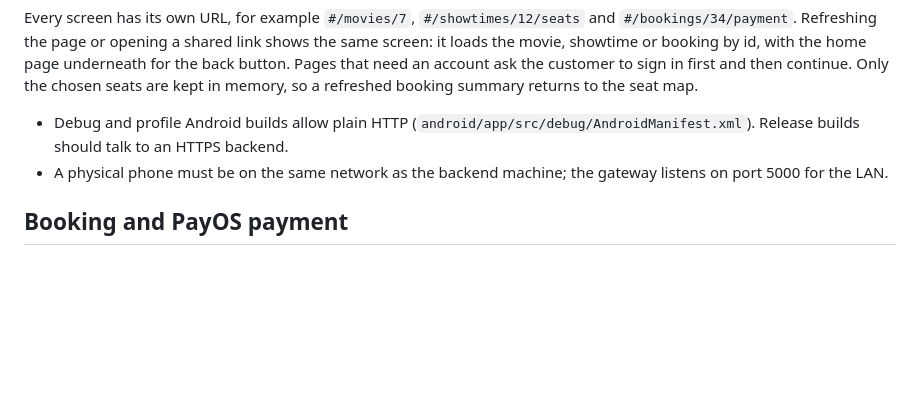
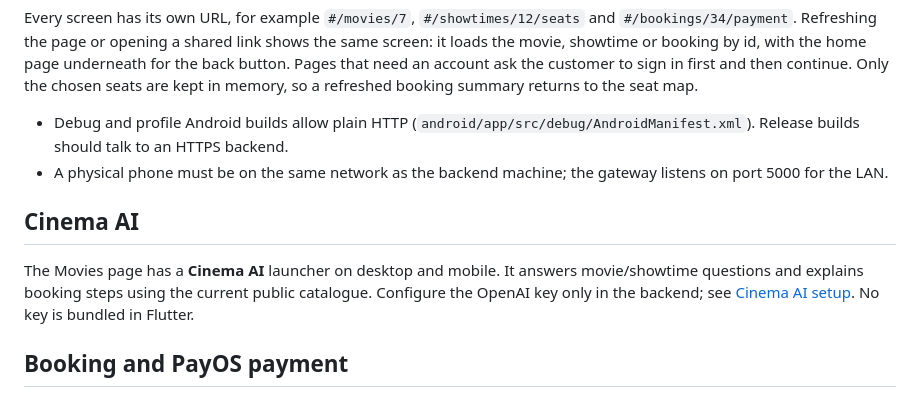
Before and after one commit to PRM393-Cinema/Cinema, a Markdown page: Cinema_Mobile/README.md, the part around the change. Rendered like a GitHub page; blank space fills up the shorter version.

Commit message:
docs(chat): explain OpenAI setup and assistant limits

```diff
--- a/Cinema_Mobile/README.md
+++ b/Cinema_Mobile/README.md
@@ -133,6 +133,13 @@ memory, so a refreshed booking summary returns to the seat map.
 - Debug and profile Android builds allow plain HTTP (`android/app/src/debug/AndroidManifest.xml`). Release builds should talk to an HTTPS backend.
 - A physical phone must be on the same network as the backend machine; the gateway listens on port 5000 for the LAN.
 
+## Cinema AI
+
+The Movies page has a **Cinema AI** launcher on desktop and mobile. It answers
+movie/showtime questions and explains booking steps using the current public
+catalogue. Configure the OpenAI key only in the backend; see
+[Cinema AI setup](../Cinema_BE/docs/CINEMA_AI.md). No key is bundled in Flutter.
+
 ## Booking and PayOS payment
 
 1. **Confirm Booking** calls `POST /api/v1/bookings`: the booking is `PENDING` and the seats are held for 10 minutes.
```
Also changed, not shown: Cinema_BE/docs/CINEMA_AI.md (added, +74 -0 lines).
